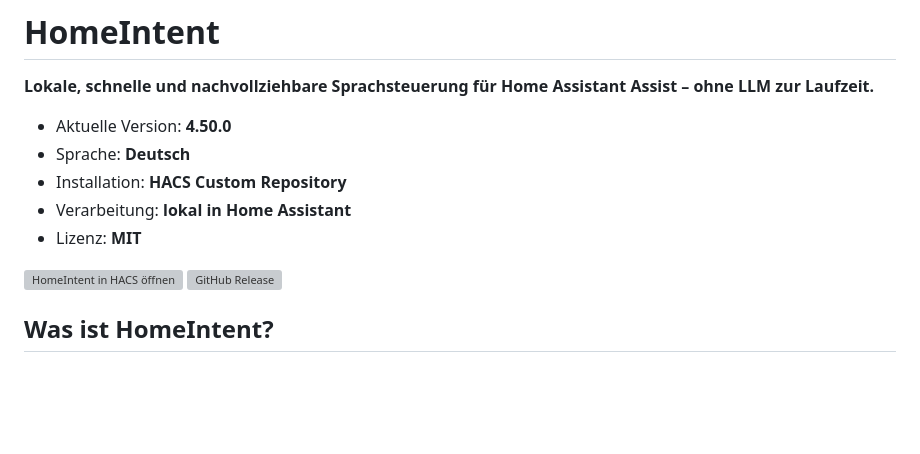
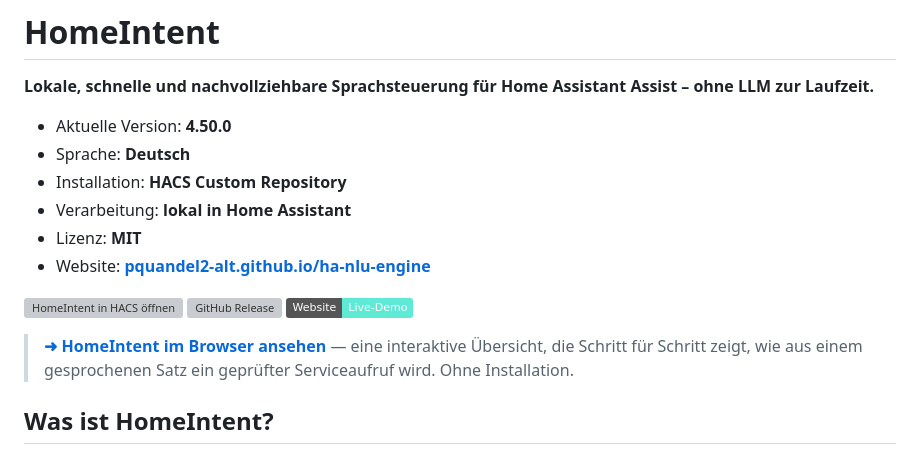
Before and after one commit to pquandel2-alt/ha-nlu-engine, a Markdown page: README.md, the part around the change. GitHub-like rendering; badges without logos; blank space fills up the shorter version; grey boxes are pictures that could not be loaded.

Commit message:
README: Landing Page verlinken
Die Website auf GitHub Pages war bisher von nirgendwo aus erreichbar.
Verlinkt in der Kopfzeilen-Liste, als Badge und als Hinweis darüber.

Co-Authored-By: Claude <noreply@anthropic.com>

```diff
--- a/README.md
+++ b/README.md
@@ -7,9 +7,15 @@
 - Installation: **HACS Custom Repository**
 - Verarbeitung: **lokal in Home Assistant**
 - Lizenz: **MIT**
+- Website: **[pquandel2-alt.github.io/ha-nlu-engine](https://pquandel2-alt.github.io/ha-nlu-engine/)**
 
 [![HomeIntent in HACS öffnen](https://my.home-assistant.io/badges/hacs_repository.svg)](https://my.home-assistant.io/redirect/hacs_repository/?owner=pquandel2-alt&repository=ha-nlu-engine&category=integration)
 [![GitHub Release](https://img.shields.io/github/v/release/pquandel2-alt/ha-nlu-engine)](https://github.com/pquandel2-alt/ha-nlu-engine/releases/latest)
+[![Website](https://img.shields.io/badge/Website-Live--Demo-5eead4?logo=github&logoColor=white)](https://pquandel2-alt.github.io/ha-nlu-engine/)
+
+> **[➜ HomeIntent im Browser ansehen](https://pquandel2-alt.github.io/ha-nlu-engine/)** — eine
+> interaktive Übersicht, die Schritt für Schritt zeigt, wie aus einem gesprochenen
+> Satz ein geprüfter Serviceaufruf wird. Ohne Installation.
 
 ## Was ist HomeIntent?
 
```
